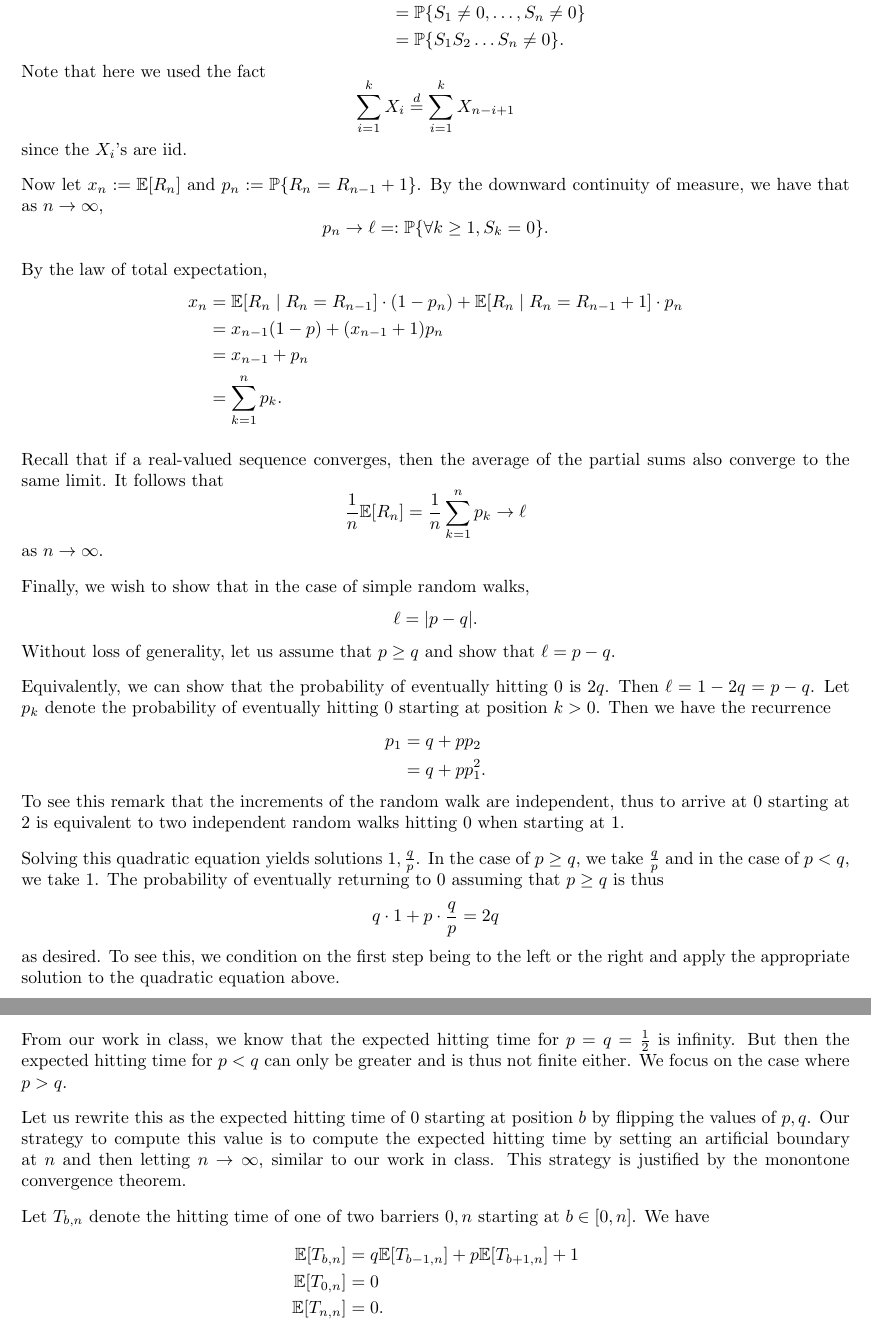
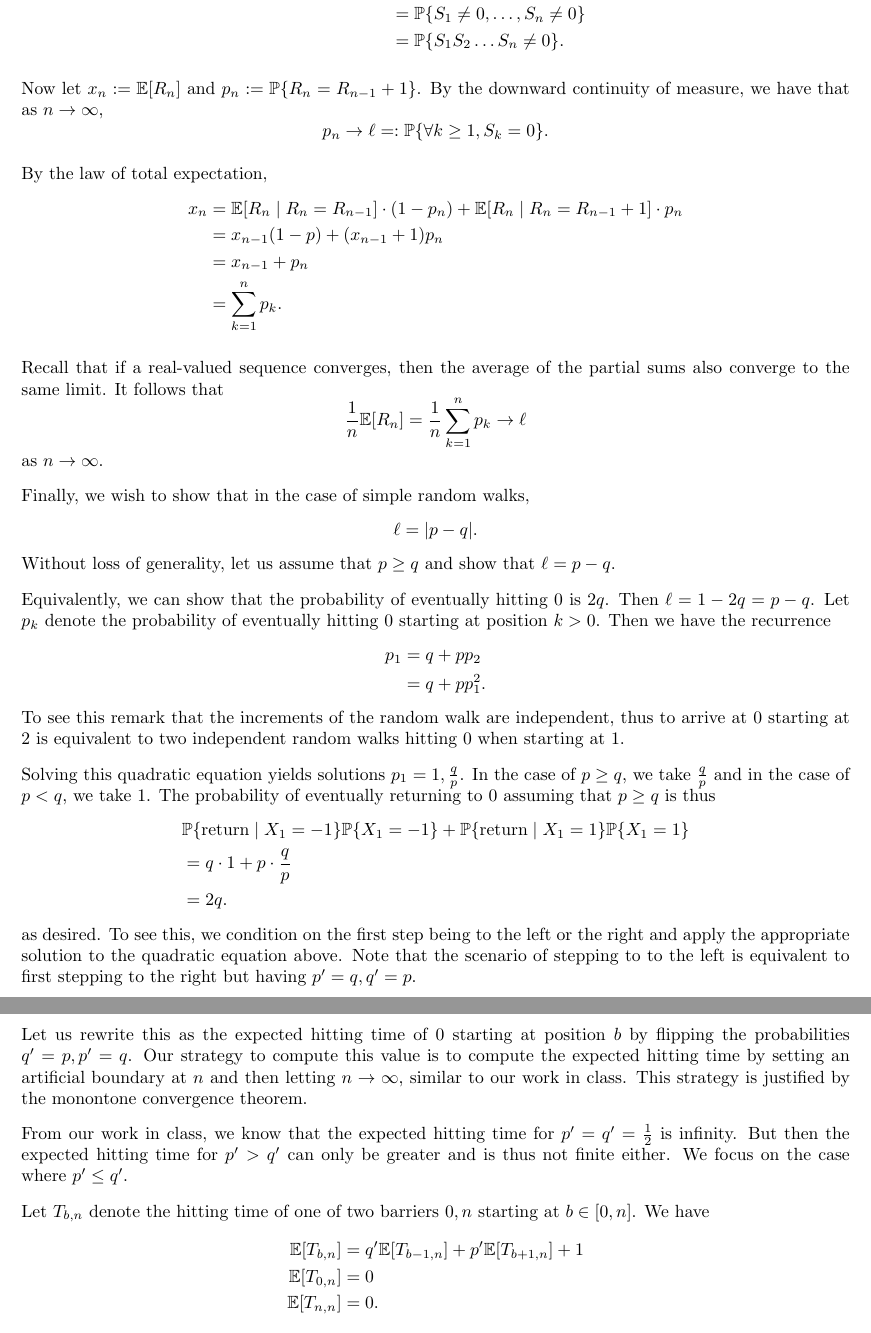
Before and after one commit to felix-cfzhou/S23, a LaTeX problem sheet (SDS551/hw/hw2/hw2.tex): two parts of pages 3 and 4 of 9, joined at a grey line, cut so that both start at the same text. Compiled offline with pdfLaTeX.

Commit message:
hw2 merge

```diff
--- a/SDS551/hw/hw2/hw2.tex
+++ b/SDS551/hw/hw2/hw2.tex
@@ -287,11 +287,13 @@ We have that
   &= \P\set{S_1\neq 0, \dots, S_n\neq 0} \\
   &= \P\set{S_1S_2\dots S_n\neq 0}.
 \end{align*}
+\iffalse
 Note that here we used the fact
 \[
   \sum_{i=1}^k X_i \eq{d} \sum_{i=1}^k X_{n-i+1}
 \]
 since the $X_i$'s are iid.
+\fi
 
 Now let $x_n := \E[R_n]$ and $p_n := \P\set{R_n = R_{n-1} + 1}$.
 By the downward continuity of measure,
@@ -343,42 +345,47 @@ To see this remark that the increments of the random walk are independent,
 thus to arrive at 0 starting at 2
 is equivalent to two independent random walks hitting 0 when starting at 1.
 
-Solving this quadratic equation yields solutions $1, \frac qp$.
+Solving this quadratic equation yields solutions $p_1 = 1, \frac qp$.
 In the case of $p\geq q$,
 we take $\frac qp$
 and in the case of $p < q$,
 we take 1.
 The probability of eventually returning to 0
 assuming that $p\geq q$ is thus
-\[
-  q\cdot 1 + p\cdot \frac qp = 2q
-\]
+\begin{align*}
+  &\P\set{\text{return}\mid X_1=-1}\P\set{X_1=-1}
+  + \P\set{\text{return}\mid X_1=1}\P\set{X_1=1} \\
+  &= q\cdot 1 + p\cdot \frac qp \\
+  &= 2q.
+\end{align*}
 as desired.
 To see this,
 we condition on the first step being to the left or the right
 and apply the appropriate solution to the quadratic equation above.
+Note that the scenario of stepping to to the left is equivalent to first stepping to the right
+but having $p'=q, q'=p$.
 
 \clearpage
 \section{}
-From our work in class,
-we know that the expected hitting time for $p=q=\frac12$ is infinity.
-But then the expected hitting time for $p<q$ can only be greater
-and is thus not finite either.
-We focus on the case where $p>q$.
-
 Let us rewrite this as the expected hitting time of 0 starting at position $b$
-by flipping the values of $p, q$.
+by flipping the probabilities $q'=p, p'=q$.
 Our strategy to compute this value is to compute the expected hitting time by setting an artificial boundary at $n$
 and then letting $n\to \infty$,
 similar to our work in class.
 This strategy is justified by the monontone convergence theorem.
+
+From our work in class,
+we know that the expected hitting time for $p'=q'=\frac12$ is infinity.
+But then the expected hitting time for $p'>q'$ can only be greater
+and is thus not finite either.
+We focus on the case where $p'\leq q'$.
 
 Let $T_{b, n}$ denote the hitting time of one of two barriers $0, n$
 starting at $b\in [0, n]$.
 We have
 \begin{align*}
   \E[T_{b, n}]
-  &= q\E[T_{b-1, n}] + p\E[T_{b+1, n}] + 1 \\
+  &= q'\E[T_{b-1, n}] + p'\E[T_{b+1, n}] + 1 \\
   \E[T_{0, n}] &= 0 \\
   \E[T_{n, n}] &= 0.
 \end{align*}
```
Also changed, not shown: SDS551/hw/hw2/hw2.pdf, SDS551/notes/Stochastic lec 7.pdf (added), SDS551/hw/hw2/hw2.tex (6 more changed lines).
